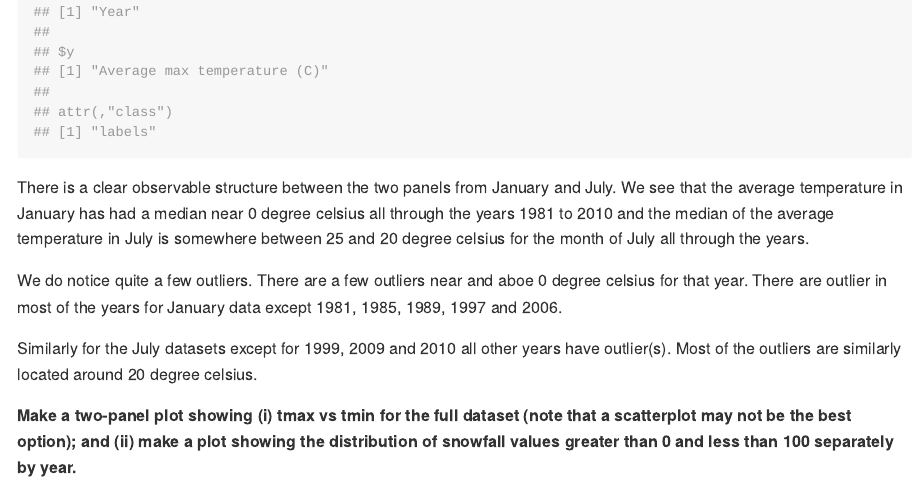
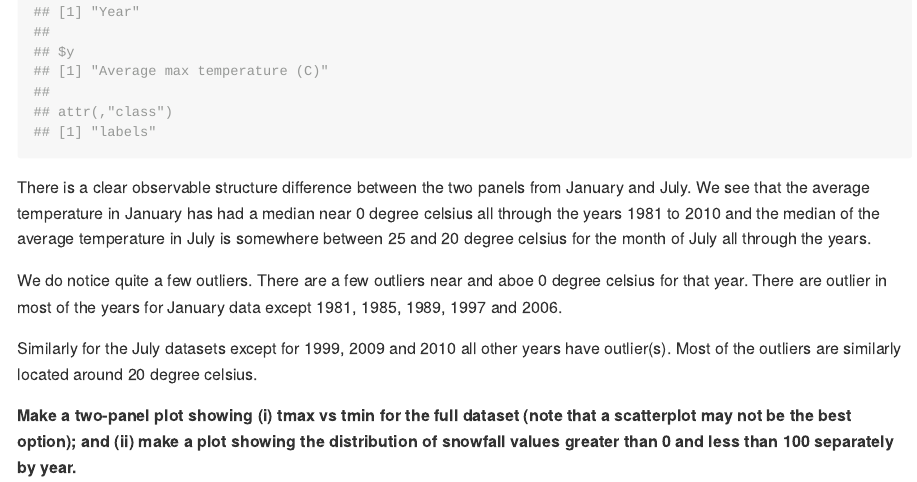
Before and after one commit to apoorvasrinivasan26/p8105_hw3_as5697, an R Markdown document (p8105_hw3_as5697.Rmd): the page in a window 1100 px wide, from 5910 px down. The pictures show the output file p8105_hw3_as5697.md that the author committed with the source, drawn offline in the style of GitHub; long lines of code are wrapped.

Commit message:
completed hw3

````diff
--- a/p8105_hw3_as5697.Rmd
+++ b/p8105_hw3_as5697.Rmd
@@ -257,7 +257,7 @@ ny_noaa_tidy %>%
   )
 ```
 
-There is a clear observable structure between the two panels from January and July. We see that the average temperature in January has had a median near 0 degree celsius all through the years 1981 to 2010 and the median of the average temperature in July is somewhere between 25 and 20 degree celsius for the month of July all through the years.
+There is a clear observable structure difference between the two panels from January and July. We see that the average temperature in January has had a median near 0 degree celsius all through the years 1981 to 2010 and the median of the average temperature in July is somewhere between 25 and 20 degree celsius for the month of July all through the years.
 
 We do notice quite a few outliers. There are a few outliers near and aboe 0 degree celsius for that year. There are outlier in most of the years for January data except 1981, 1985, 1989, 1997 and 2006.
 
````
Also changed, not shown: p8105_hw3_as5697.md.
